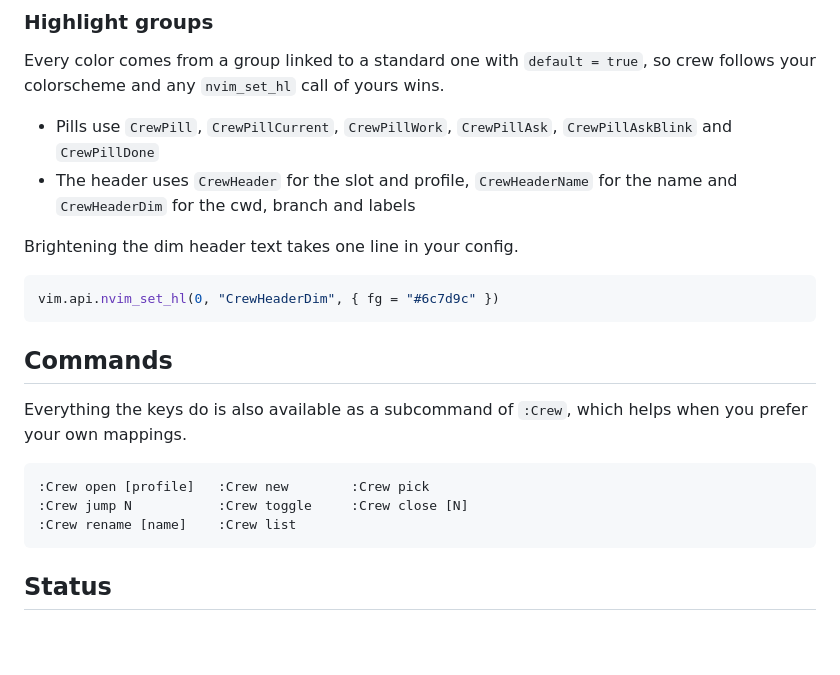
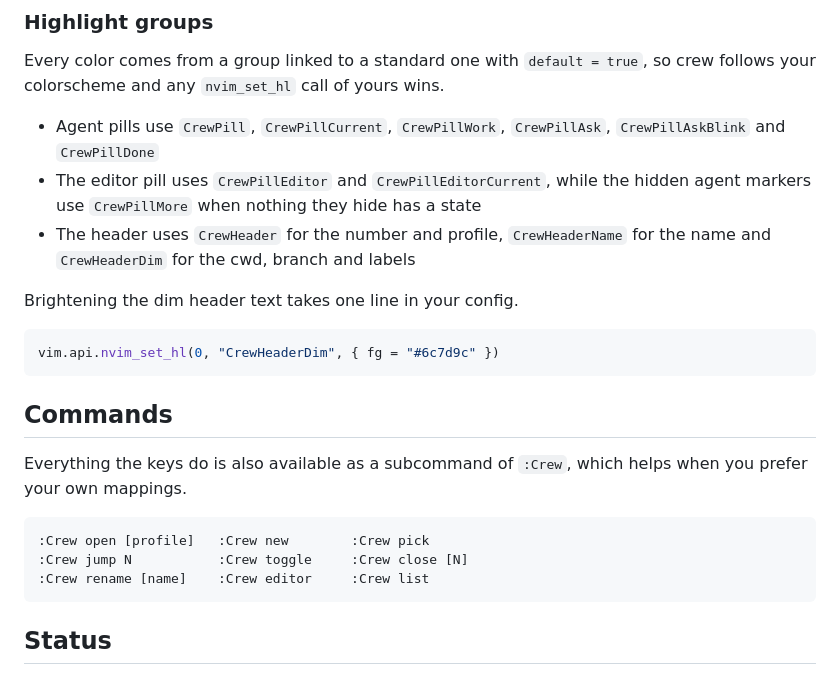
Before and after one commit to R4k4210/crew.nvim, a Markdown page: README.md, the part around one of its changes. Drawn GitHub-style; blank space fills up the shorter version.

````diff
--- a/README.md
+++ b/README.md
@@ -156,8 +170,9 @@ Lualine has no room for the agent header, so turn on `header = "winbar"` in the
 
 Every color comes from a group linked to a standard one with `default = true`, so crew follows your colorscheme and any `nvim_set_hl` call of yours wins.
 
-- Pills use `CrewPill`, `CrewPillCurrent`, `CrewPillWork`, `CrewPillAsk`, `CrewPillAskBlink` and `CrewPillDone`
-- The header uses `CrewHeader` for the slot and profile, `CrewHeaderName` for the name and `CrewHeaderDim` for the cwd, branch and labels
+- Agent pills use `CrewPill`, `CrewPillCurrent`, `CrewPillWork`, `CrewPillAsk`, `CrewPillAskBlink` and `CrewPillDone`
+- The editor pill uses `CrewPillEditor` and `CrewPillEditorCurrent`, while the hidden agent markers use `CrewPillMore` when nothing they hide has a state
+- The header uses `CrewHeader` for the number and profile, `CrewHeaderName` for the name and `CrewHeaderDim` for the cwd, branch and labels
 
 Brightening the dim header text takes one line in your config.
 
@@ -172,7 +187,7 @@ Everything the keys do is also available as a subcommand of `:Crew`, which helps
 ```
 :Crew open [profile]   :Crew new        :Crew pick
 :Crew jump N           :Crew toggle     :Crew close [N]
-:Crew rename [name]    :Crew list
+:Crew rename [name]    :Crew editor     :Crew list
 ```
 
 ## Status
````
Also changed, not shown: other parts of README.md (+18 -4 lines), odd/tasks/crew.md (+7 -5 lines), docs/images/agent.png, docs/images/editor.png, docs/images/new.png, docs/images/picker.png, 2 other files.
